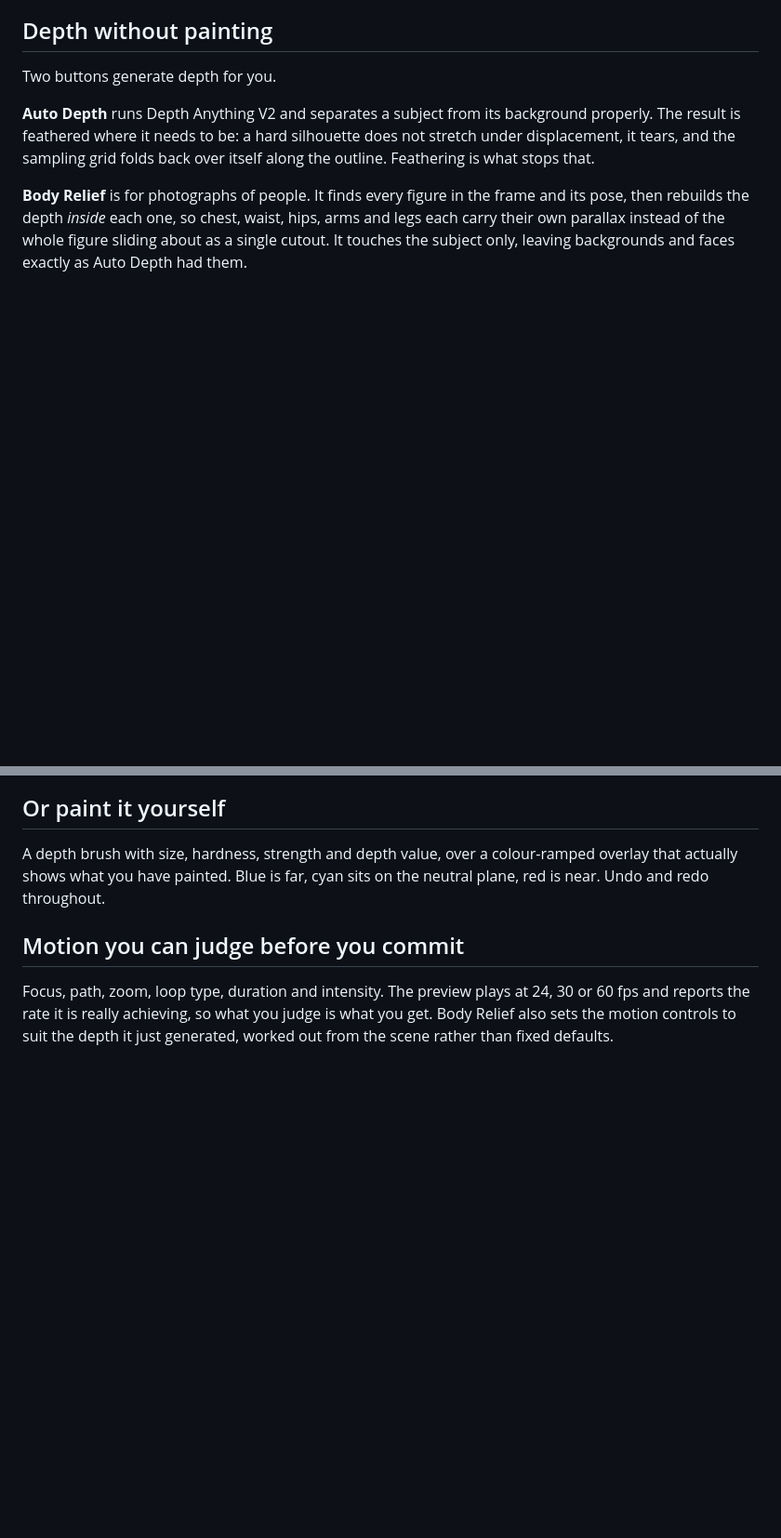
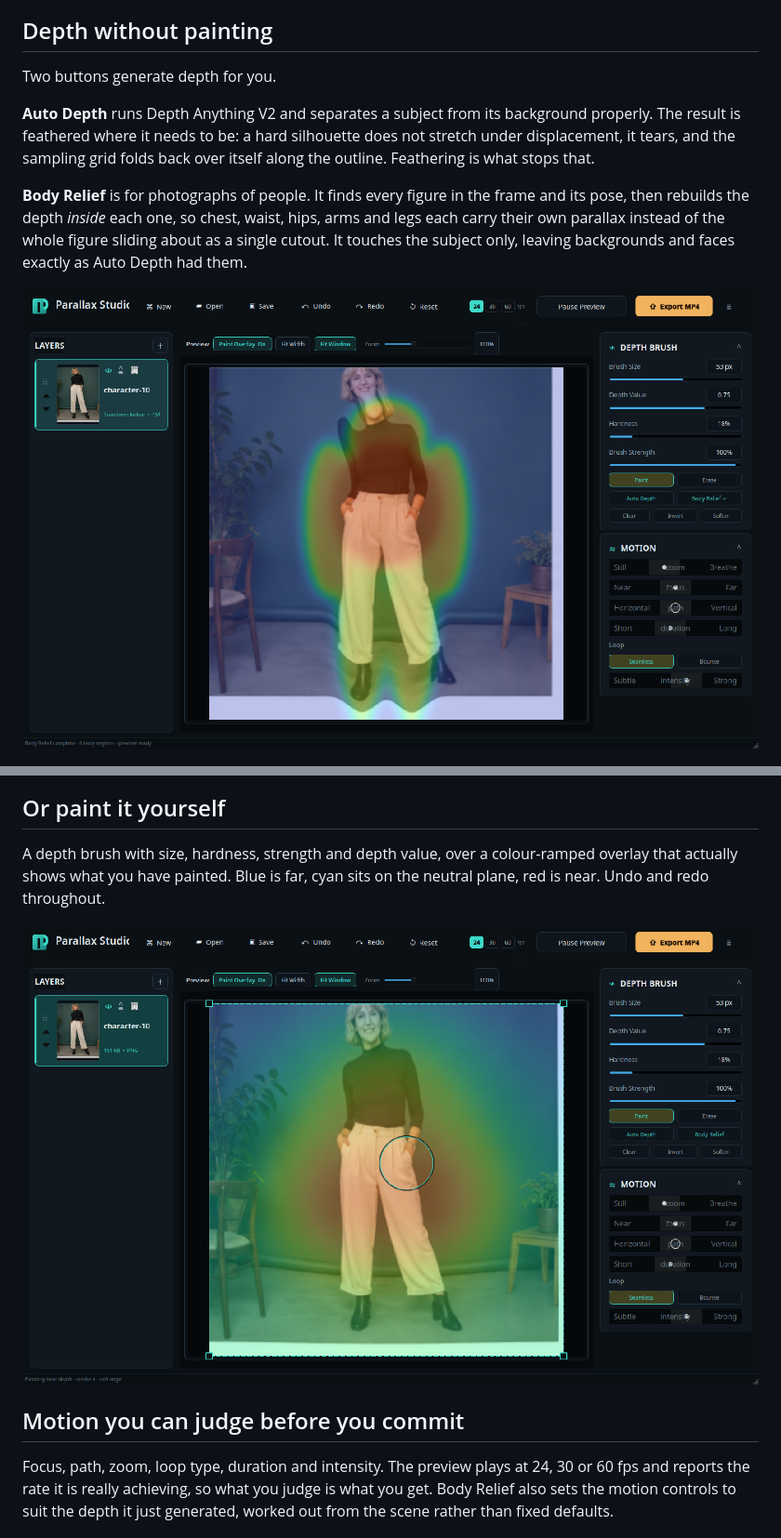
Before and after one commit to longweekendlabs/parallax-studio, a Markdown page: README.md, 2 parts joined by grey strips. Shown at 93% size. Rendered like a GitHub page; pictures changed too: docs/screenshots/body-relief.png (added), docs/screenshots/depth-brush.png (added); blank space fills up the shorter version.

Commit message:
docs: add app screenshots [skip ci]

```diff
--- a/README.md
+++ b/README.md
@@ -22,11 +22,15 @@ Two buttons generate depth for you.
 
 **Body Relief** is for photographs of people. It finds every figure in the frame and its pose, then rebuilds the depth *inside* each one, so chest, waist, hips, arms and legs each carry their own parallax instead of the whole figure sliding about as a single cutout. It touches the subject only, leaving backgrounds and faces exactly as Auto Depth had them.
 
+![Body Relief separating the chest, arms and legs of a person into distinct visible depth regions](docs/screenshots/body-relief.png)
+
 ![The Parallax Studio window](docs/assets/parallax-studio-ui.png)
 
 ## Or paint it yourself
 
 A depth brush with size, hardness, strength and depth value, over a colour-ramped overlay that actually shows what you have painted. Blue is far, cyan sits on the neutral plane, red is near. Undo and redo throughout.
+
+![The depth brush painting over a blue, cyan and warm colour-ramped depth overlay](docs/screenshots/depth-brush.png)
 
 ## Motion you can judge before you commit
 
```
Also changed, not shown: 1 other file.
